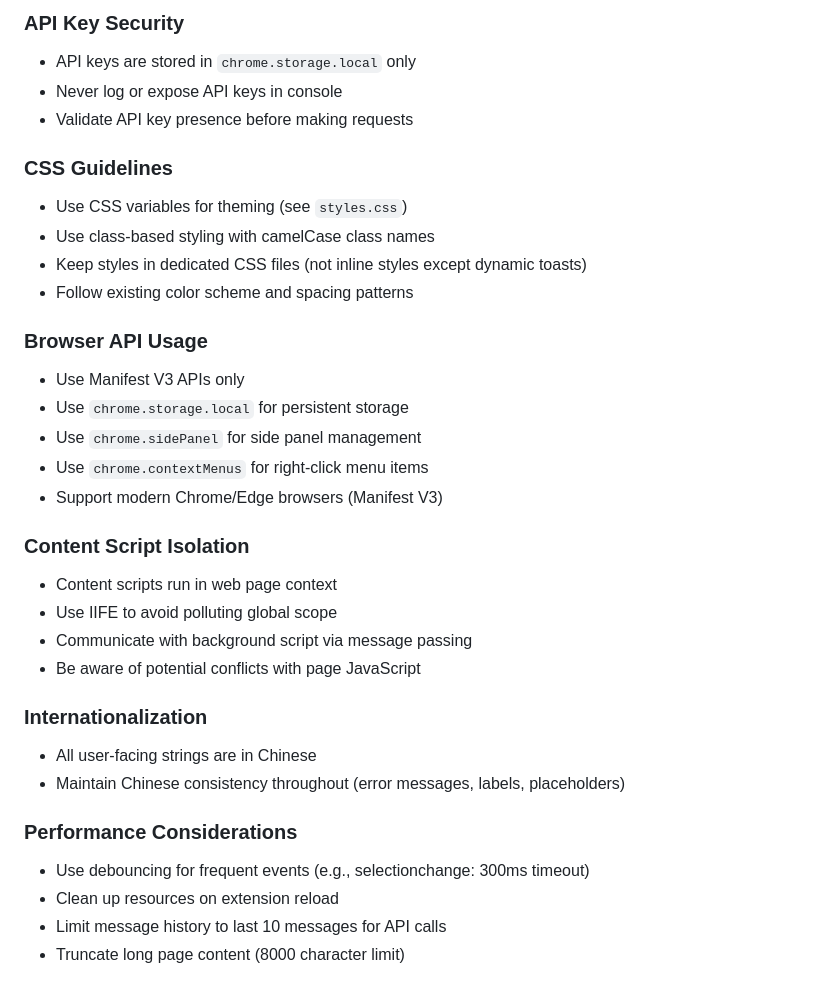
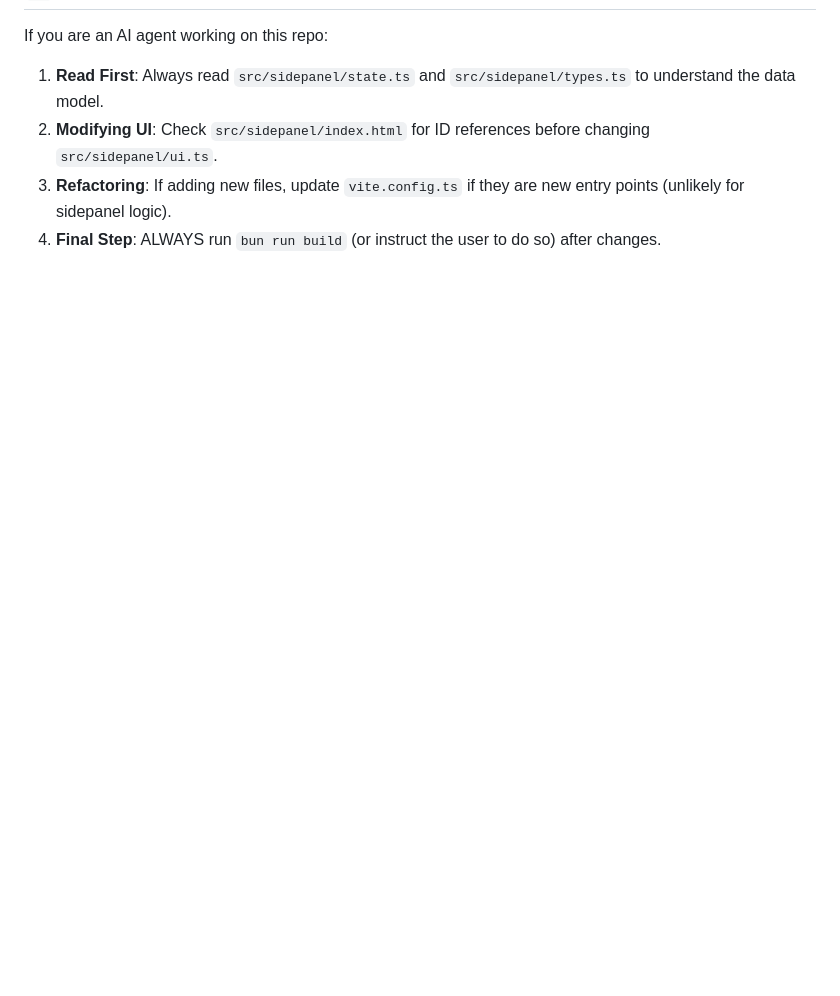
Before and after one commit to dajunHuang/browser-ai-assistant, a Markdown page: AGENTS.md, the part around one of its changes. Rendered like a GitHub page; blank space fills up the shorter version.

```diff
--- a/AGENTS.md
+++ b/AGENTS.md
@@ -164,39 +67,5 @@ chrome.runtime.onMessage.addListener((message, sender, sendResponse) => {
-### API Key Security
-
-- API keys are stored in `chrome.storage.local` only
-- Never log or expose API keys in console
-- Validate API key presence before making requests
-
-### CSS Guidelines
-
-- Use CSS variables for theming (see `styles.css`)
-- Use class-based styling with camelCase class names
-- Keep styles in dedicated CSS files (not inline styles except dynamic toasts)
-- Follow existing color scheme and spacing patterns
-
-### Browser API Usage
-
-- Use Manifest V3 APIs only
-- Use `chrome.storage.local` for persistent storage
-- Use `chrome.sidePanel` for side panel management
-- Use `chrome.contextMenus` for right-click menu items
-- Support modern Chrome/Edge browsers (Manifest V3)
-
-### Content Script Isolation
-
-- Content scripts run in web page context
-- Use IIFE to avoid polluting global scope
-- Communicate with background script via message passing
-- Be aware of potential conflicts with page JavaScript
-
-### Internationalization
-
-- All user-facing strings are in Chinese
-- Maintain Chinese consistency throughout (error messages, labels, placeholders)
-
-### Performance Considerations
-
-- Use debouncing for frequent events (e.g., selectionchange: 300ms timeout)
-- Clean up resources on extension reload
-- Limit message history to last 10 messages for API calls
-- Truncate long page content (8000 character limit)
+If you are an AI agent working on this repo:
+1.  **Read First**: Always read `src/sidepanel/state.ts` and `src/sidepanel/types.ts` to understand the data model.
+2.  **Modifying UI**: Check `src/sidepanel/index.html` for ID references before changing `src/sidepanel/ui.ts`.
+3.  **Refactoring**: If adding new files, update `vite.config.ts` if they are new entry points (unlikely for sidepanel logic).
+4.  **Final Step**: ALWAYS run `bun run build` (or instruct the user to do so) after changes.
```
Also changed, not shown: other parts of AGENTS.md (+48 -145 lines).
